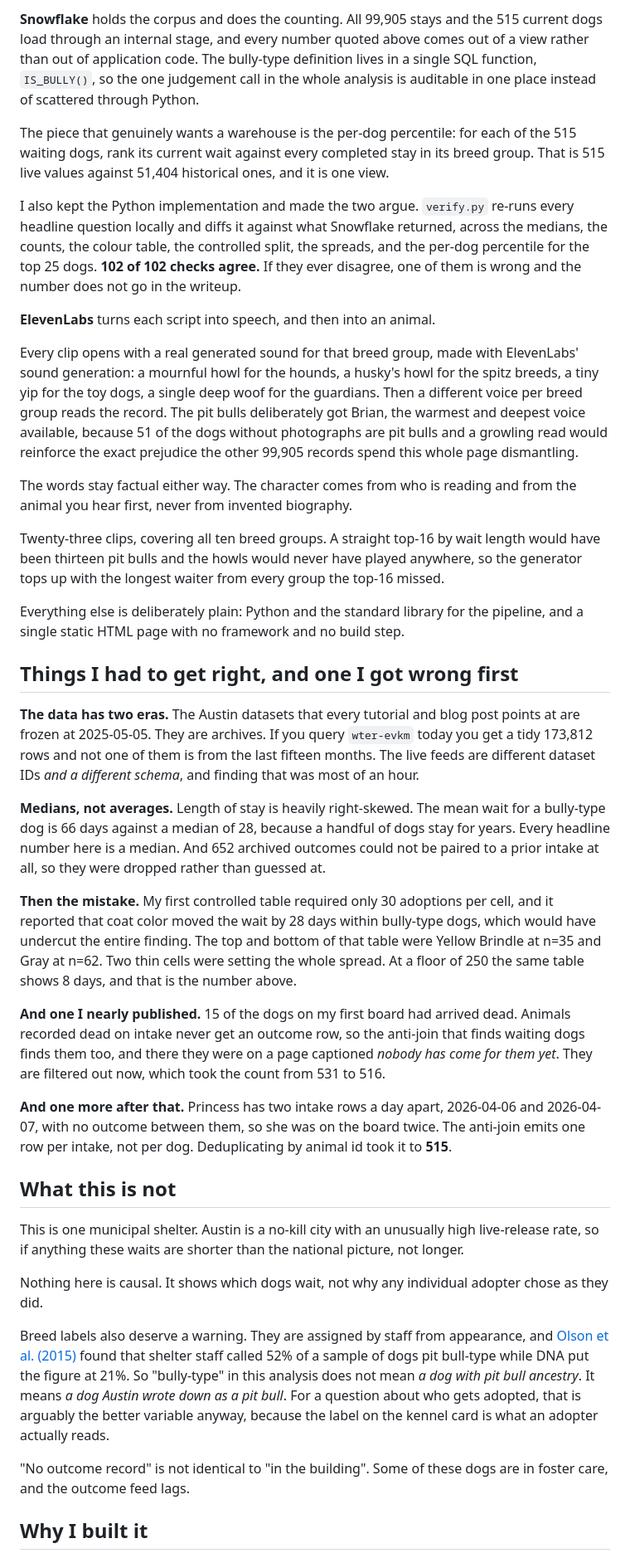
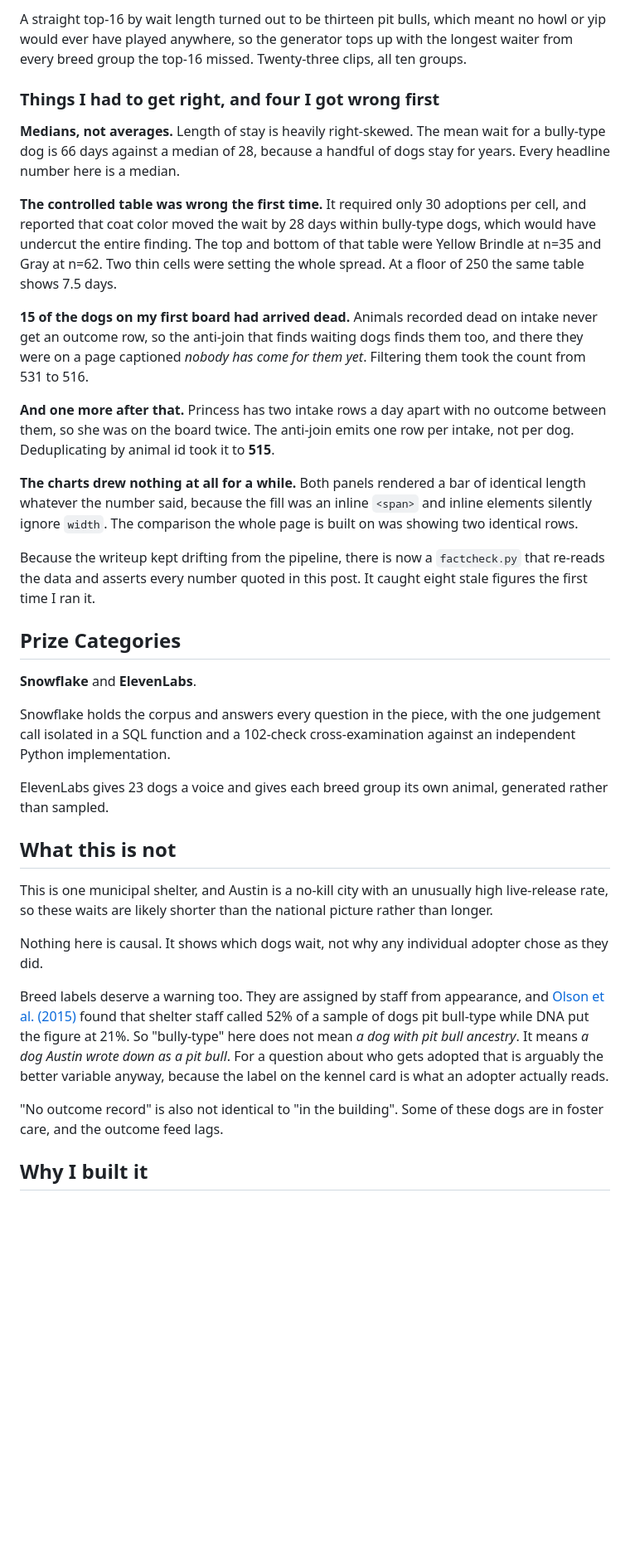
Before and after one commit to JonathanSolvesProblems/still-here, a Markdown page: POST.md, the part around one of its changes. Shown at 83% size. GitHub-like rendering; blank space fills up the shorter version.

```diff
--- a/POST.md
+++ b/POST.md
@@ -111,41 +156,37 @@ Name, coat, breed, intake reason, intake date, elapsed days, cohort percentile,
 
-**Snowflake** holds the corpus and does the counting. All 99,905 stays and the 515 current dogs load through an internal stage, and every number quoted above comes out of a view rather than out of application code. The bully-type definition lives in a single SQL function, `IS_BULLY()`, so the one judgement call in the whole analysis is auditable in one place instead of scattered through Python.
+A straight top-16 by wait length turned out to be thirteen pit bulls, which meant no howl or yip would ever have played anywhere, so the generator tops up with the longest waiter from every breed group the top-16 missed. Twenty-three clips, all ten groups.
 
-The piece that genuinely wants a warehouse is the per-dog percentile: for each of the 515 waiting dogs, rank its current wait against every completed stay in its breed group. That is 515 live values against 51,404 historical ones, and it is one view.
+### Things I had to get right, and four I got wrong first
 
-I also kept the Python implementation and made the two argue. `verify.py` re-runs every headline question locally and diffs it against what Snowflake returned, across the medians, the counts, the colour table, the controlled split, the spreads, and the per-dog percentile for the top 25 dogs. **102 of 102 checks agree.** If they ever disagree, one of them is wrong and the number does not go in the writeup.
+**Medians, not averages.** Length of stay is heavily right-skewed. The mean wait for a bully-type dog is 66 days against a median of 28, because a handful of dogs stay for years. Every headline number here is a median.
 
-**ElevenLabs** turns each script into speech, and then into an animal.
+**The controlled table was wrong the first time.** It required only 30 adoptions per cell, and reported that coat color moved the wait by 28 days within bully-type dogs, which would have undercut the entire finding. The top and bottom of that table were Yellow Brindle at n=35 and Gray at n=62. Two thin cells were setting the whole spread. At a floor of 250 the same table shows 7.5 days.
 
-Every clip opens with a real generated sound for that breed group, made with ElevenLabs' sound generation: a mournful howl for the hounds, a husky's howl for the spitz breeds, a tiny yip for the toy dogs, a single deep woof for the guardians. Then a different voice per breed group reads the record. The pit bulls deliberately got Brian, the warmest and deepest voice available, because 51 of the dogs without photographs are pit bulls and a growling read would reinforce the exact prejudice the other 99,905 records spend this whole page dismantling.
+**15 of the dogs on my first board had arrived dead.** Animals recorded dead on intake never get an outcome row, so the anti-join that finds waiting dogs finds them too, and there they were on a page captioned *nobody has come for them yet*. Filtering them took the count from 531 to 516.
 
-The words stay factual either way. The character comes from who is reading and from the animal you hear first, never from invented biography.
+**And one more after that.** Princess has two intake rows a day apart with no outcome between them, so she was on the board twice. The anti-join emits one row per intake, not per dog. Deduplicating by animal id took it to **515**.
 
-Twenty-three clips, covering all ten breed groups. A straight top-16 by wait length would have been thirteen pit bulls and the howls would never have played anywhere, so the generator tops up with the longest waiter from every group the top-16 missed.
+**The charts drew nothing at all for a while.** Both panels rendered a bar of identical length whatever the number said, because the fill was an inline `<span>` and inline elements silently ignore `width`. The comparison the whole page is built on was showing two identical rows.
 
-Everything else is deliberately plain: Python and the standard library for the pipeline, and a single static HTML page with no framework and no build step.
+Because the writeup kept drifting from the pipeline, there is now a `factcheck.py` that re-reads the data and asserts every number quoted in this post. It caught eight stale figures the first time I ran it.
 
-## Things I had to get right, and one I got wrong first
+## Prize Categories
 
-**The data has two eras.** The Austin datasets that every tutorial and blog post points at are frozen at 2025-05-05. They are archives. If you query `wter-evkm` today you get a tidy 173,812 rows and not one of them is from the last fifteen months. The live feeds are different dataset IDs *and a different schema*, and finding that was most of an hour.
+**Snowflake** and **ElevenLabs**.
 
-**Medians, not averages.** Length of stay is heavily right-skewed. The mean wait for a bully-type dog is 66 days against a median of 28, because a handful of dogs stay for years. Every headline number here is a median. And 652 archived outcomes could not be paired to a prior intake at all, so they were dropped rather than guessed at.
+Snowflake holds the corpus and answers every question in the piece, with the one judgement call isolated in a SQL function and a 102-check cross-examination against an independent Python implementation.
 
-**Then the mistake.** My first controlled table required only 30 adoptions per cell, and it reported that coat color moved the wait by 28 days within bully-type dogs, which would have undercut the entire finding. The top and bottom of that table were Yellow Brindle at n=35 and Gray at n=62. Two thin cells were setting the whole spread. At a floor of 250 the same table shows 8 days, and that is the number above.
-
-**And one I nearly published.** 15 of the dogs on my first board had arrived dead. Animals recorded dead on intake never get an outcome row, so the anti-join that finds waiting dogs finds them too, and there they were on a page captioned *nobody has come for them yet*. They are filtered out now, which took the count from 531 to 516.
-
-**And one more after that.** Princess has two intake rows a day apart, 2026-04-06 and 2026-04-07, with no outcome between them, so she was on the board twice. The anti-join emits one row per intake, not per dog. Deduplicating by animal id took it to **515**.
+ElevenLabs gives 23 dogs a voice and gives each breed group its own animal, generated rather than sampled.
 
 ## What this is not
 
-This is one municipal shelter. Austin is a no-kill city with an unusually high live-release rate, so if anything these waits are shorter than the national picture, not longer.
+This is one municipal shelter, and Austin is a no-kill city with an unusually high live-release rate, so these waits are likely shorter than the national picture rather than longer.
 
 Nothing here is causal. It shows which dogs wait, not why any individual adopter chose as they did.
 
-Breed labels also deserve a warning. They are assigned by staff from appearance, and [Olson et al. (2015)](https://www.sciencedirect.com/science/article/pii/S109002331500310X) found that shelter staff called 52% of a sample of dogs pit bull-type while DNA put the figure at 21%. So "bully-type" in this analysis does not mean *a dog with pit bull ancestry*. It means *a dog Austin wrote down as a pit bull*. For a question about who gets adopted, that is arguably the better variable anyway, because the label on the kennel card is what an adopter actually reads.
+Breed labels deserve a warning too. They are assigned by staff from appearance, and [Olson et al. (2015)](https://www.sciencedirect.com/science/article/pii/S109002331500310X) found that shelter staff called 52% of a sample of dogs pit bull-type while DNA put the figure at 21%. So "bully-type" here does not mean *a dog with pit bull ancestry*. It means *a dog Austin wrote down as a pit bull*. For a question about who gets adopted that is arguably the better variable anyway, because the label on the kennel card is what an adopter actually reads.
 
-"No outcome record" is not identical to "in the building". Some of these dogs are in foster care, and the outcome feed lags.
+"No outcome record" is also not identical to "in the building". Some of these dogs are in foster care, and the outcome feed lags.
 
 ## Why I built it
 
```
Also changed, not shown: other parts of POST.md (+69 -24 lines), assets/shots/1-hero.jpg (added), assets/shots/2-sheet.jpg (added), assets/shots/3-finding.jpg (added), assets/shots/4-adopt.jpg (added).
